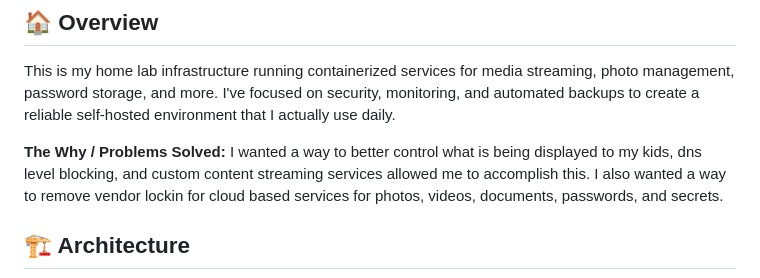
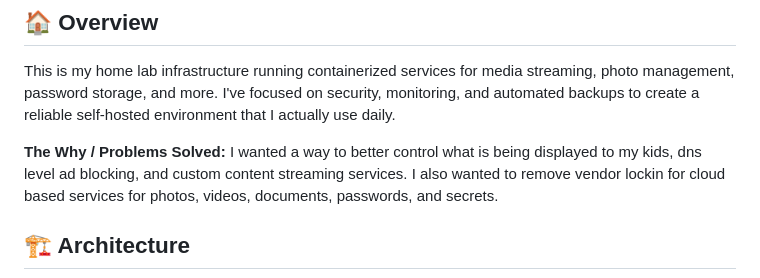
Before and after one commit to KDScheuer/Home-Lab, a Markdown page: README.md, the part around the change. GitHub-like rendering.

Commit message:
Fixed Typo

```diff
--- a/README.md
+++ b/README.md
@@ -23,7 +23,7 @@
 This is my home lab infrastructure running containerized services for media streaming, photo management, password storage, and more. I've focused on security, monitoring, and automated backups to create a reliable self-hosted environment that I actually use daily.
 
 **The Why / Problems Solved:**
-I wanted a way to better control what is being displayed to my kids, dns level blocking, and custom content streaming services allowed me to accomplish this. I also wanted a way to remove vendor lockin for cloud based services for photos, videos, documents, passwords, and secrets.
+I wanted a way to better control what is being displayed to my kids, dns level ad blocking, and custom content streaming services. I also wanted to remove vendor lockin for cloud based services for photos, videos, documents, passwords, and secrets.
 
 ## 🏗️ Architecture
 ![Network Architecture](/Assets/Network%20Diagram.png)
```
